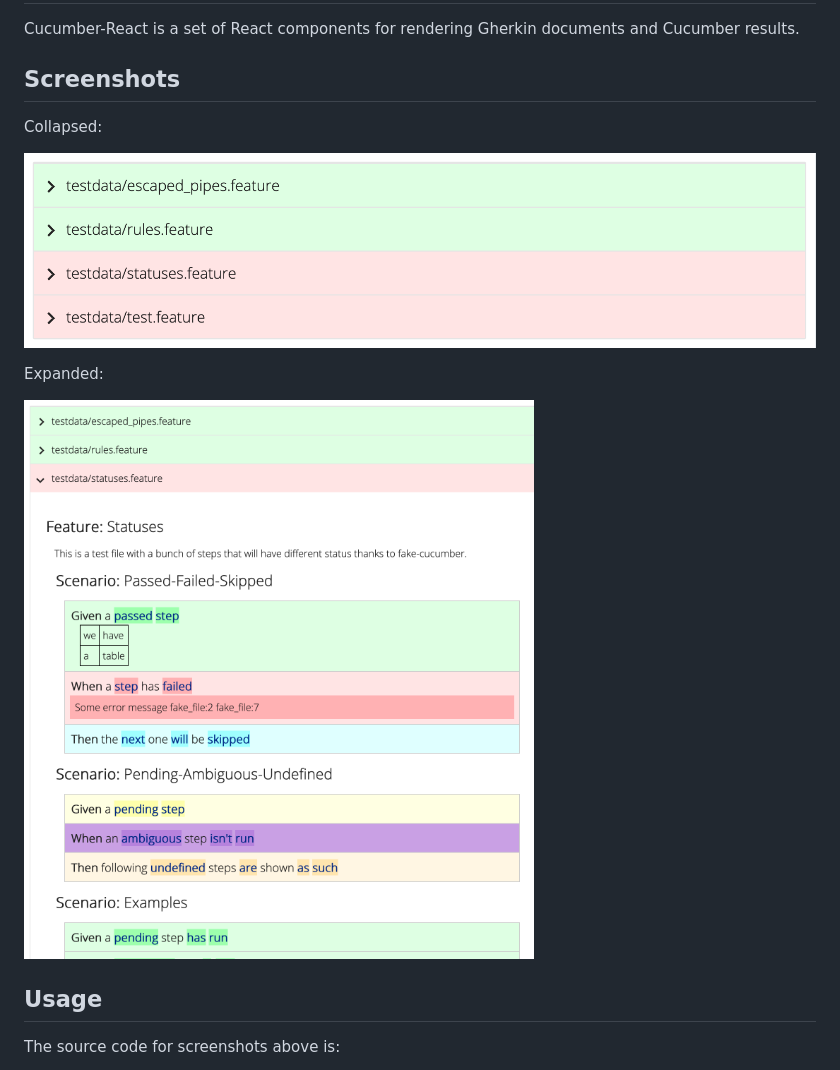
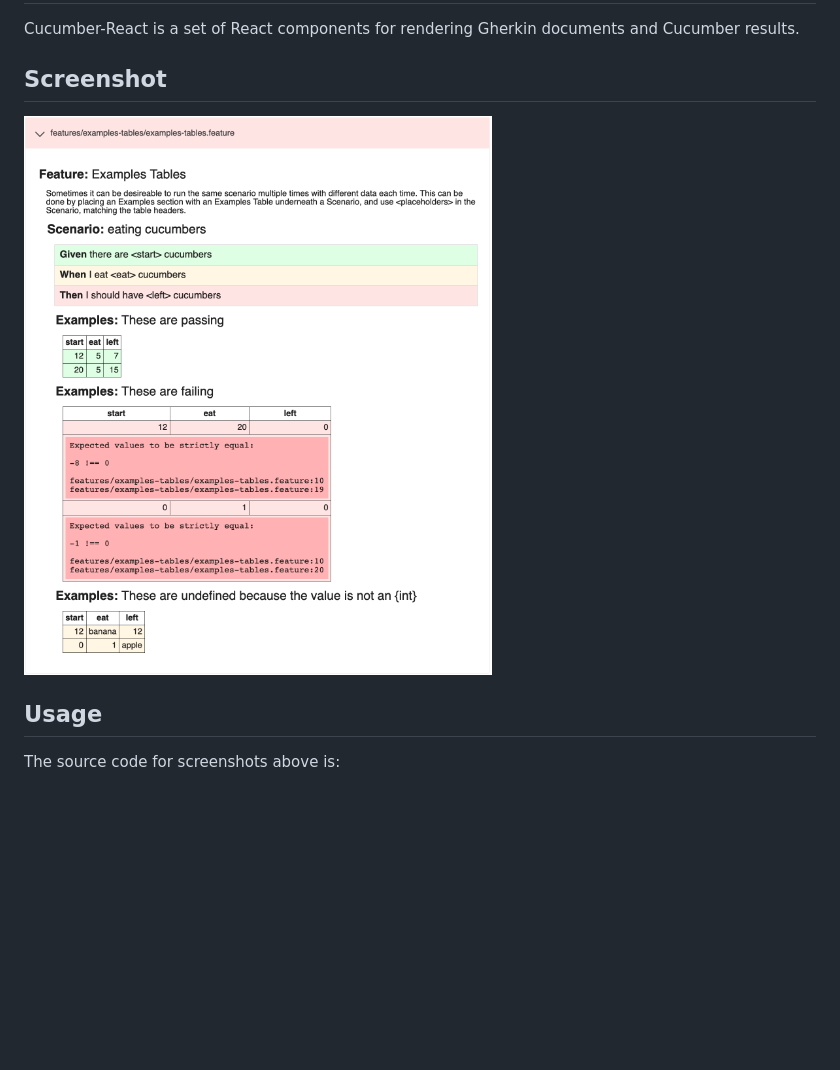
Before and after one commit to cucumber/react-components, a Markdown page: javascript/README.md, the part around the change. Drawn GitHub-style; pictures changed too: javascript/screenshots/collapsed.png (deleted), javascript/screenshots/examples-tables.png (added), javascript/screenshots/expanded.png (deleted); blank space fills up the shorter version.

Commit message:
Update screenshots

```diff
--- a/javascript/README.md
+++ b/javascript/README.md
@@ -2,15 +2,9 @@
 
 Cucumber-React is a set of React components for rendering Gherkin documents and Cucumber results.
 
-## Screenshots
+## Screenshot
 
-Collapsed:
-
-![Collapsed](screenshots/collapsed.png)
-
-Expanded:
-
-![Expanded](screenshots/expanded.png)
+![Examples Tables](screenshots/examples-tables.png)
 
 ## Usage
 
```
